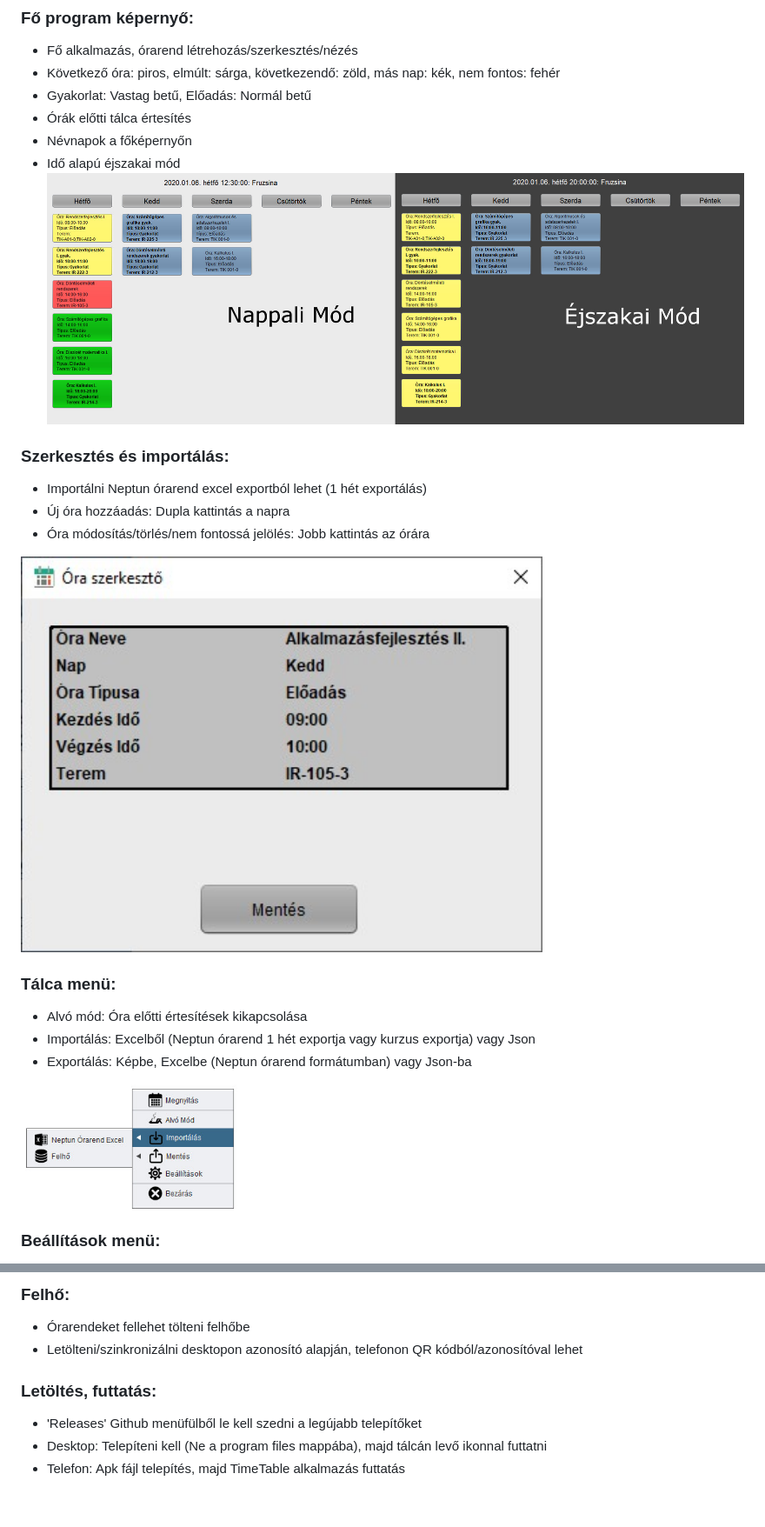
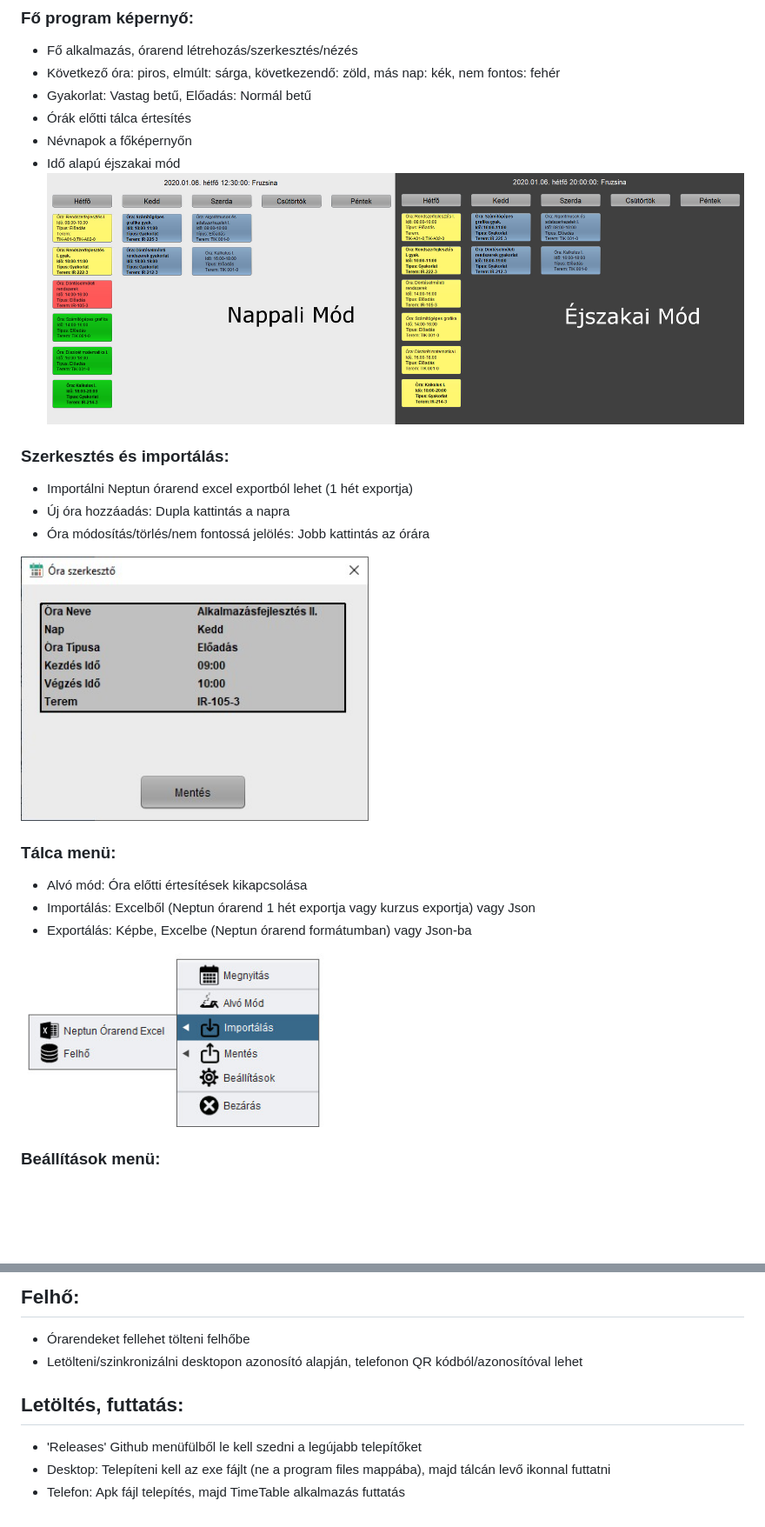
Before and after one commit to Degubi/TimeTable, a Markdown page: README.md, 2 parts joined by grey strips. Shown at 87% size. Rendered like a GitHub page; blank space fills up the shorter version.

```diff
--- a/README.md
+++ b/README.md
@@ -7,19 +7,19 @@
   - Órák előtti tálca értesítés
   - Névnapok a főképernyőn
   - Idő alapú éjszakai mód
-    <img src="images/base.jpg" width="1000"/>
+    <img src="images/base.jpg" width="1100"/>
 
 ### Szerkesztés és importálás:
-  - Importálni Neptun órarend excel exportból lehet (1 hét exportálás)
+  - Importálni Neptun órarend excel exportból lehet (1 hét exportja)
   - Új óra hozzáadás: Dupla kattintás a napra
   - Óra módosítás/törlés/nem fontossá jelölés: Jobb kattintás az órára
-  <img src="images/editing.jpg" width="600"/>
+  <img src="images/editing.jpg" width="400"/>
 
 ### Tálca menü:
   - Alvó mód: Óra előtti értesítések kikapcsolása
   - Importálás: Excelből (Neptun órarend 1 hét exportja vagy kurzus exportja) vagy Json
   - Exportálás: Képbe, Excelbe (Neptun órarend formátumban) vagy Json-ba
-   <img src="images/menu.jpg" width="250"/>
+   <img src="images/menu.jpg" width="350"/>
 
 ### Beállítások menü:
   - Minden szín testreszabható
@@ -33,9 +33,9 @@
 
-### Felhő:
+## Felhő:
   - Órarendeket fellehet tölteni felhőbe
   - Letölteni/szinkronizálni desktopon azonosító alapján, telefonon QR kódból/azonosítóval lehet
 
-### Letöltés, futtatás:
+## Letöltés, futtatás:
   - 'Releases' Github menüfülből le kell szedni a legújabb telepítőket
-  - Desktop: Telepíteni kell (Ne a program files mappába), majd tálcán levő ikonnal futtatni
+  - Desktop: Telepíteni kell az exe fájlt (ne a program files mappába), majd tálcán levő ikonnal futtatni
   - Telefon: Apk fájl telepítés, majd TimeTable alkalmazás futtatás
```
Also changed, not shown: other parts of README.md (+3 -3 lines), images/phone.jpg (added), 5 other files.
